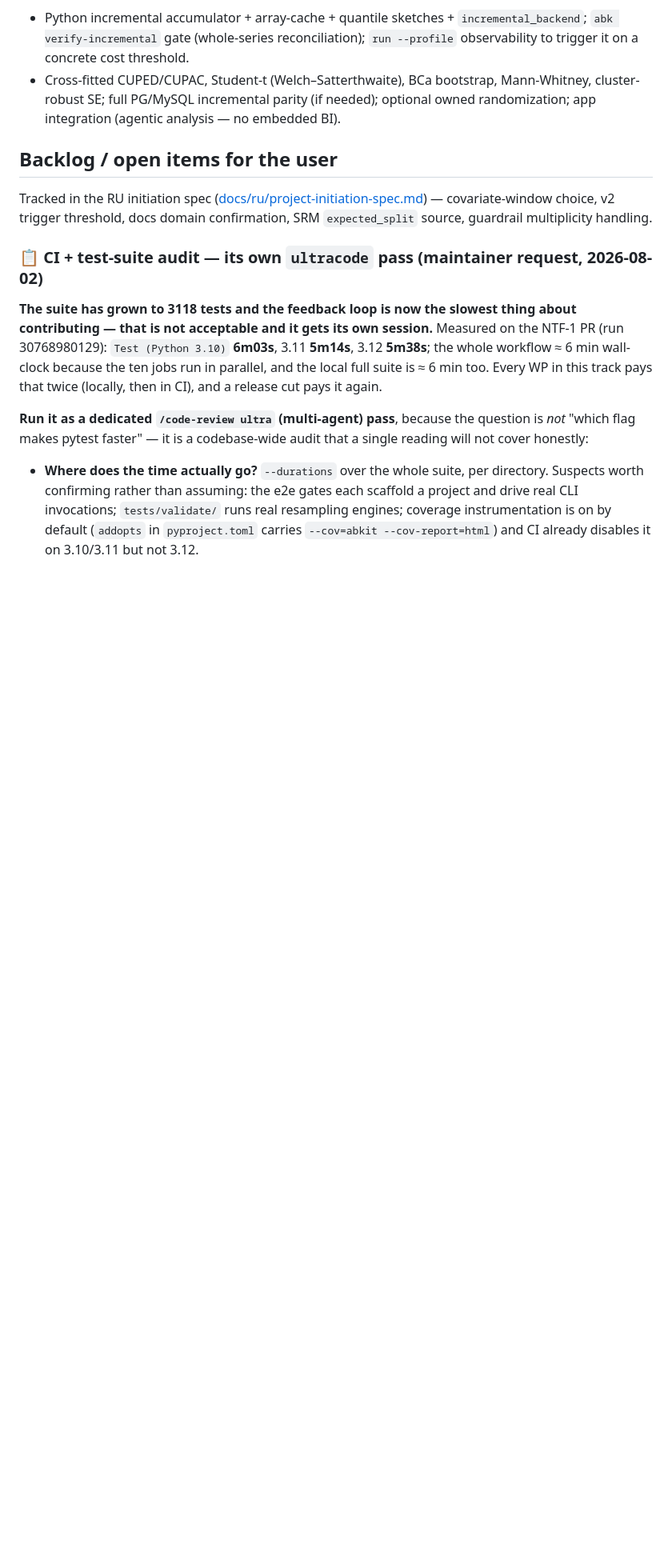
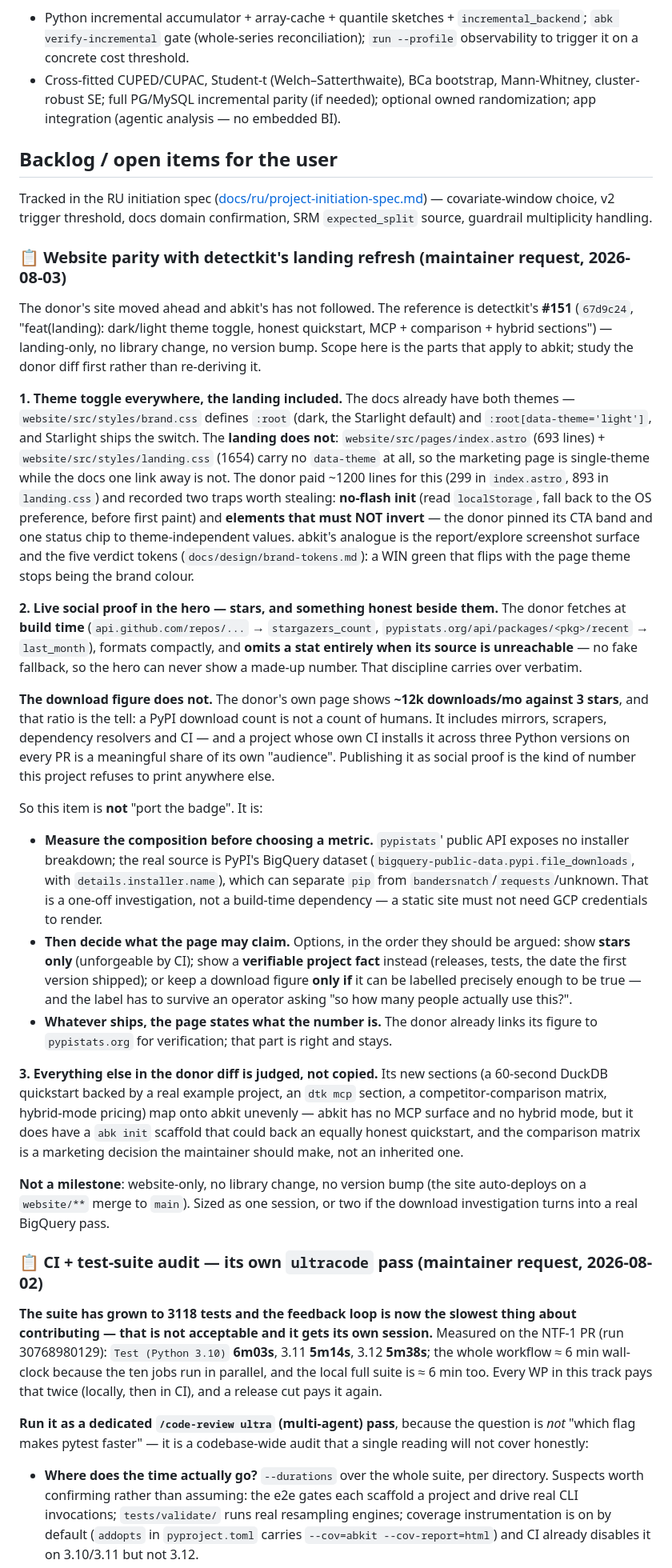
Before and after one commit to alexeiveselov92/ab-analysis-kit, a Markdown page: ROADMAP.md, the part around the change. Shown at 80% size. GitHub-like rendering; blank space fills up the shorter version.

Commit message:
docs(roadmap): backlog the website parity pass with detectkit's landing refresh
Theme toggle on the landing (the docs already have both themes; the marketing
page has no data-theme at all) and live hero stats, with the download figure
treated as an open question rather than a badge to port: detectkit's own page
shows ~12k downloads/mo against 3 stars, and a PyPI count includes mirrors,
scrapers and the project's own CI. Measure the composition first, then decide
what the page may honestly claim.

Website-only, no library change, no version bump.

Co-Authored-By: Claude Opus 5 <noreply@anthropic.com>

```diff
--- a/ROADMAP.md
+++ b/ROADMAP.md
@@ -863,6 +863,72 @@ Tracked in the RU initiation spec ([docs/ru/project-initiation-spec.md](docs/ru/
 — covariate-window choice, v2 trigger threshold, docs domain confirmation, SRM
 `expected_split` source, guardrail multiplicity handling.
 
+### 📋 Website parity with detectkit's landing refresh (maintainer request, 2026-08-03)
+
+The donor's site moved ahead and abkit's has not followed. The reference is
+detectkit's **#151** (`67d9c24`, "feat(landing): dark/light theme toggle, honest
+quickstart, MCP + comparison + hybrid sections") — landing-only, no library
+change, no version bump. Scope here is the parts that apply to abkit; study the
+donor diff first rather than re-deriving it.
+
+**1. Theme toggle everywhere, the landing included.** The docs already have
+both themes — `website/src/styles/brand.css` defines `:root` (dark, the
+Starlight default) and `:root[data-theme='light']`, and Starlight ships the
+switch. The **landing does not**: `website/src/pages/index.astro` (693 lines) +
+`website/src/styles/landing.css` (1654) carry no `data-theme` at all, so the
+marketing page is single-theme while the docs one link away is not. The donor
+paid ~1200 lines for this (299 in `index.astro`, 893 in `landing.css`) and
+recorded two traps worth stealing: **no-flash init** (read `localStorage`, fall
+back to the OS preference, before first paint) and **elements that must NOT
+invert** — the donor pinned its CTA band and one status chip to
+theme-independent values. abkit's analogue is the report/explore screenshot
+surface and the five verdict tokens (`docs/design/brand-tokens.md`): a WIN green
+that flips with the page theme stops being the brand colour.
+
+**2. Live social proof in the hero — stars, and something honest beside them.**
+The donor fetches at **build time** (`api.github.com/repos/...` →
+`stargazers_count`, `pypistats.org/api/packages/<pkg>/recent` → `last_month`),
+formats compactly, and **omits a stat entirely when its source is unreachable**
+— no fake fallback, so the hero can never show a made-up number. That discipline
+carries over verbatim.
+
+**The download figure does not.** The donor's own page shows **~12k downloads/mo
+against 3 stars**, and that ratio is the tell: a PyPI download count is not a
+count of humans. It includes mirrors, scrapers, dependency resolvers and CI —
+and a project whose own CI installs it across three Python versions on every PR
+is a meaningful share of its own "audience". Publishing it as social proof is
+the kind of number this project refuses to print anywhere else.
+
+So this item is **not** "port the badge". It is:
+
+- **Measure the composition before choosing a metric.** `pypistats`' public API
+  exposes no installer breakdown; the real source is PyPI's BigQuery dataset
+  (`bigquery-public-data.pypi.file_downloads`, with `details.installer.name`),
+  which can separate `pip` from `bandersnatch`/`requests`/unknown. That is a
+  one-off investigation, not a build-time dependency — a static site must not
+  need GCP credentials to render.
+- **Then decide what the page may claim.** Options, in the order they should be
+  argued: show **stars only** (unforgeable by CI); show a **verifiable
+  project fact** instead (releases, tests, the date the first version shipped);
+  or keep a download figure **only if** it can be labelled precisely enough to
+  be true — and the label has to survive an operator asking "so how many people
+  actually use this?".
+- **Whatever ships, the page states what the number is.** The donor already
+  links its figure to `pypistats.org` for verification; that part is right and
+  stays.
+
+**3. Everything else in the donor diff is judged, not copied.** Its new sections
+(a 60-second DuckDB quickstart backed by a real example project, an `dtk mcp`
+section, a competitor-comparison matrix, hybrid-mode pricing) map onto abkit
+unevenly — abkit has no MCP surface and no hybrid mode, but it does have a
+`abk init` scaffold that could back an equally honest quickstart, and the
+comparison matrix is a marketing decision the maintainer should make, not an
+inherited one.
+
+**Not a milestone**: website-only, no library change, no version bump (the site
+auto-deploys on a `website/**` merge to `main`). Sized as one session, or two if
+the download investigation turns into a real BigQuery pass.
+
 ### 📋 CI + test-suite audit — its own `ultracode` pass (maintainer request, 2026-08-02)
 
 **The suite has grown to 3118 tests and the feedback loop is now the slowest
```
